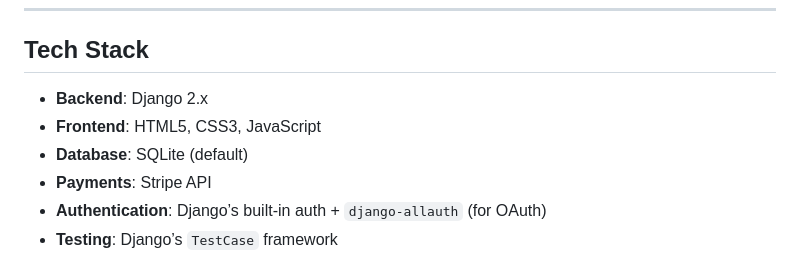
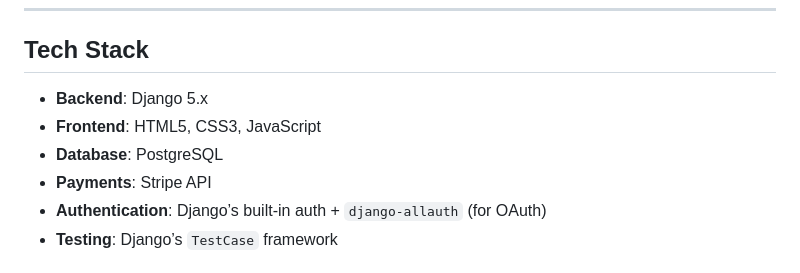
Before and after one commit to g3rberr/learning_django2, a Markdown page: README.md, the part around the change. Rendered like a GitHub page.

```diff
--- a/README.md
+++ b/README.md
@@ -36,9 +36,9 @@ This project is a hands‑on exercise in Django fundamentals, covering template
 
 ## Tech Stack
 
-- **Backend**: Django 2.x
+- **Backend**: Django 5.x
 - **Frontend**: HTML5, CSS3, JavaScript
-- **Database**: SQLite (default)
+- **Database**: PostgreSQL
 - **Payments**: Stripe API
 - **Authentication**: Django’s built‑in auth + `django-allauth` (for OAuth)
 - **Testing**: Django’s `TestCase` framework
```
